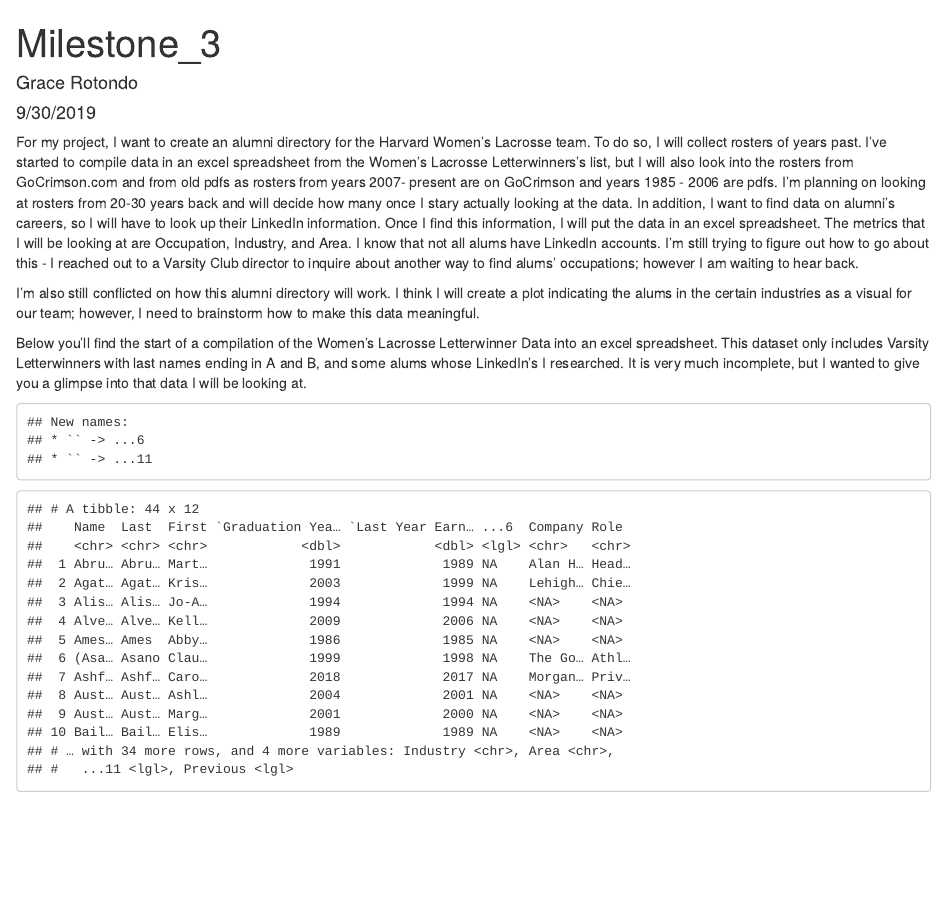
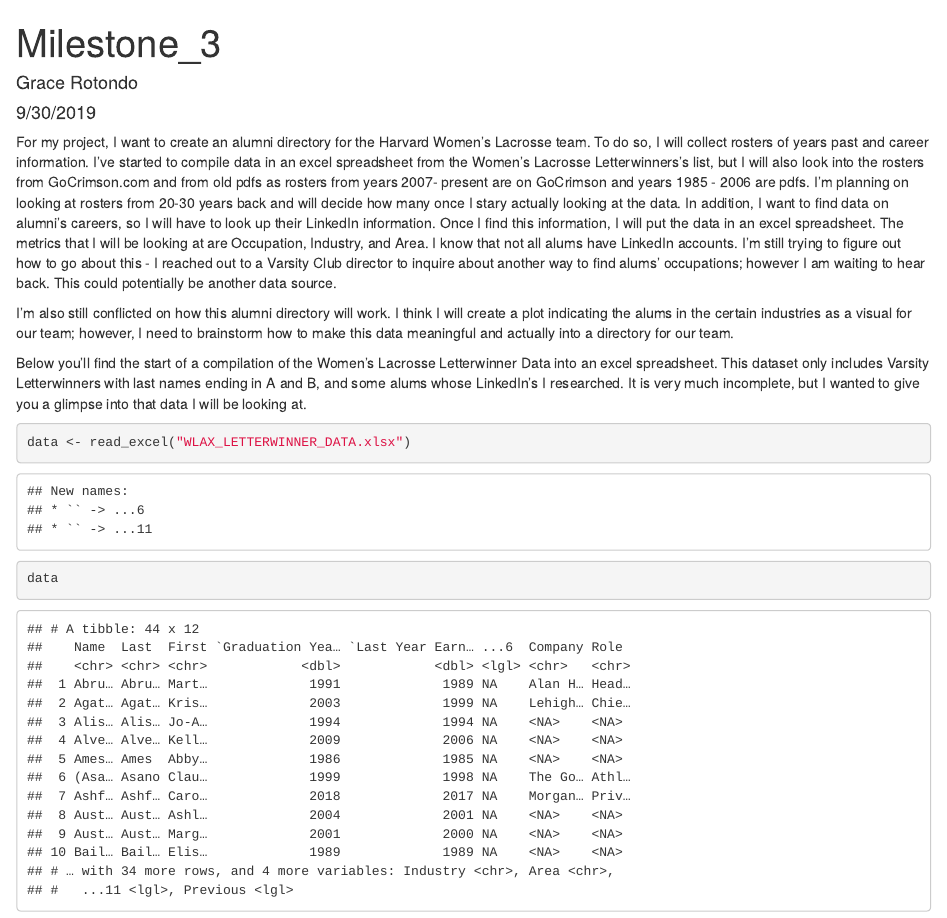
Before and after one commit to garotondo/Milestone_3, an R Markdown document (Milestone_3_Write_Up.Rmd): the page in a window 1100 px wide, from its top. The pictures show the output file Milestone_3_Write_Up.html that the author committed with the source, opened offline.

Commit message:
second commit

````diff
--- a/Milestone_3_Write_Up.Rmd
+++ b/Milestone_3_Write_Up.Rmd
@@ -12,9 +12,9 @@ library(readxl)
 ```
 
 
-For my project, I want to create an alumni directory for the Harvard Women's Lacrosse team. To do so, I will collect rosters of years past. I've started to compile data in an excel spreadsheet from the Women's Lacrosse Letterwinners's list, but I will also look into the rosters from GoCrimson.com and from old pdfs as rosters from years 2007- present are on GoCrimson and years 1985 - 2006 are pdfs. I'm planning on looking at rosters from 20-30 years back and will decide how many once I stary actually looking at the data. In addition, I want to find data on alumni's careers, so I will have to look up their LinkedIn information. Once I find this information, I will put the data in an excel spreadsheet. The metrics that I will be looking at are Occupation, Industry, and Area. I know that not all alums have LinkedIn accounts. I'm still trying to figure out how to go about this - I reached out to a Varsity Club director to inquire about another way to find alums' occupations; however I am waiting to hear back.
+For my project, I want to create an alumni directory for the Harvard Women's Lacrosse team. To do so, I will collect rosters of years past and career information. I've started to compile data in an excel spreadsheet from the Women's Lacrosse Letterwinners's list, but I will also look into the rosters from GoCrimson.com and from old pdfs as rosters from years 2007- present are on GoCrimson and years 1985 - 2006 are pdfs. I'm planning on looking at rosters from 20-30 years back and will decide how many once I stary actually looking at the data. In addition, I want to find data on alumni's careers, so I will have to look up their LinkedIn information. Once I find this information, I will put the data in an excel spreadsheet. The metrics that I will be looking at are Occupation, Industry, and Area. I know that not all alums have LinkedIn accounts. I'm still trying to figure out how to go about this - I reached out to a Varsity Club director to inquire about another way to find alums' occupations; however I am waiting to hear back. This could potentially be another data source.
 
-I'm also still conflicted on how this alumni directory will work. I think I will create a plot indicating the alums in the certain industries as a visual for our team; however, I need to brainstorm how to make this data meaningful.
+I'm also still conflicted on how this alumni directory will work. I think I will create a plot indicating the alums in the certain industries as a visual for our team; however, I need to brainstorm how to make this data meaningful and actually into a directory for our team.
 
 Below you'll find the start of a compilation of the Women's Lacrosse Letterwinner Data into an excel spreadsheet. This dataset only includes Varsity Letterwinners with last names ending in A and B, and some alums whose LinkedIn's I researched. It is very much incomplete, but I wanted to give you a glimpse into that data I will be looking at.
 
````
Also changed, not shown: Milestone_3_Write_Up.html, Milestone_3_Write_Up.Rmd (2 more changed lines).
